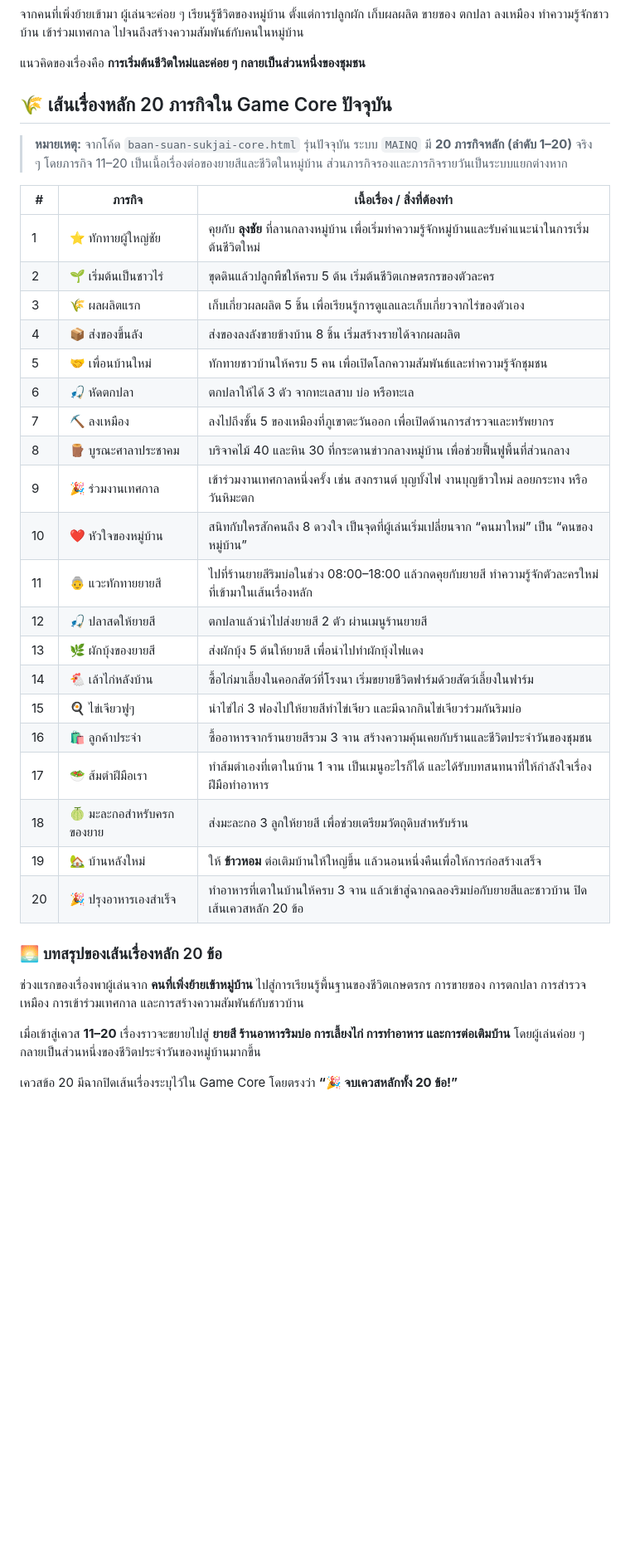
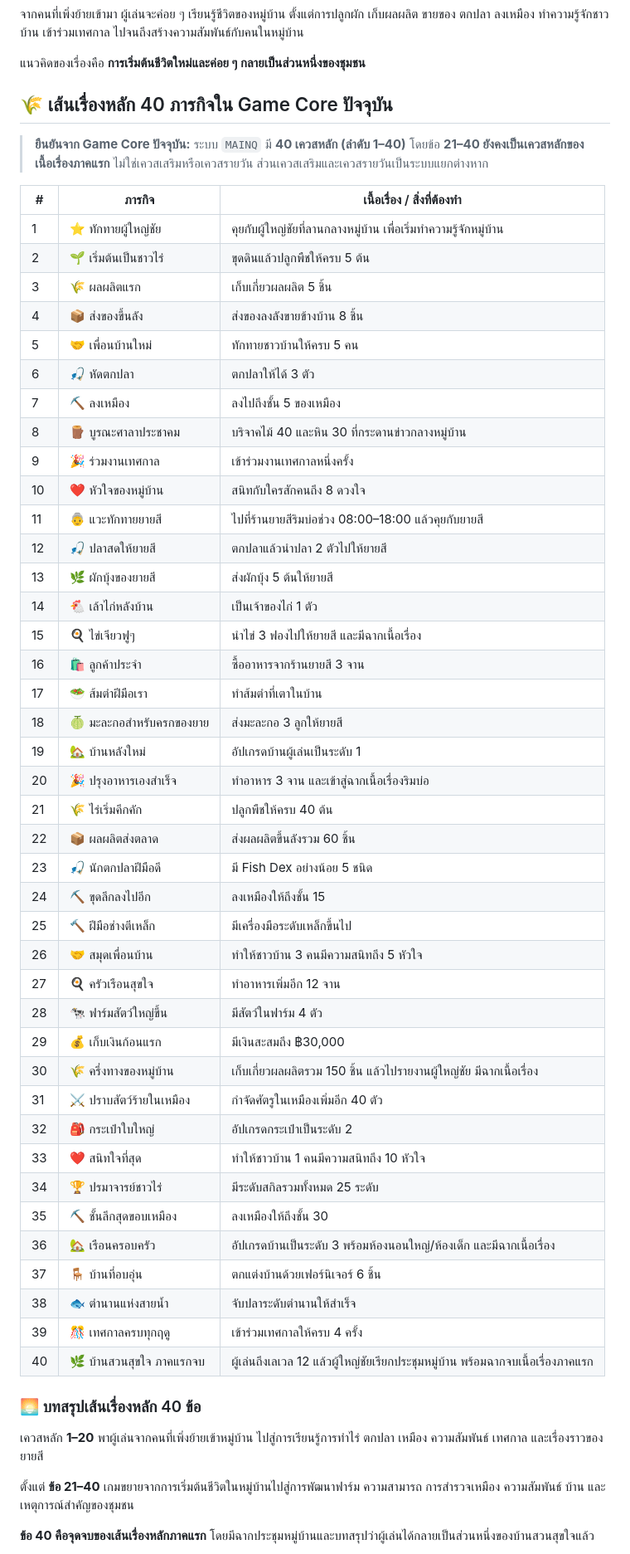
Before and after one commit to Buss2545/minecraft-web, a Markdown page: README.md, the part around one of its changes. Shown at 83% size. GitHub-like rendering; blank space fills up the shorter version.

Commit message:
docs: update README from current Game Core quests and features

```diff
--- a/README.md
+++ b/README.md
@@ -414,38 +414,58 @@ Game Core มีระบบธีม Light/Dark และมี Layout Editor
 
 แนวคิดของเรื่องคือ **การเริ่มต้นชีวิตใหม่และค่อย ๆ กลายเป็นส่วนหนึ่งของชุมชน**
 
-## 🌾 เส้นเรื่องหลัก 20 ภารกิจใน Game Core ปัจจุบัน
+## 🌾 เส้นเรื่องหลัก 40 ภารกิจใน Game Core ปัจจุบัน
 
-> **หมายเหตุ:** จากโค้ด `baan-suan-sukjai-core.html` รุ่นปัจจุบัน ระบบ `MAINQ` มี **20 ภารกิจหลัก (ลำดับ 1–20)** จริง ๆ โดยภารกิจ 11–20 เป็นเนื้อเรื่องต่อของยายสีและชีวิตในหมู่บ้าน ส่วนภารกิจรองและภารกิจรายวันเป็นระบบแยกต่างหาก
+> **ยืนยันจาก Game Core ปัจจุบัน:** ระบบ `MAINQ` มี **40 เควสหลัก (ลำดับ 1–40)** โดยข้อ **21–40 ยังคงเป็นเควสหลักของเนื้อเรื่องภาคแรก** ไม่ใช่เควสเสริมหรือเควสรายวัน ส่วนเควสเสริมและเควสรายวันเป็นระบบแยกต่างหาก
 
 | # | ภารกิจ | เนื้อเรื่อง / สิ่งที่ต้องทำ |
 |---|---|---|
-| 1 | ⭐ ทักทายผู้ใหญ่ชัย | คุยกับ **ลุงชัย** ที่ลานกลางหมู่บ้าน เพื่อเริ่มทำความรู้จักหมู่บ้านและรับคำแนะนำในการเริ่มต้นชีวิตใหม่ |
-| 2 | 🌱 เริ่มต้นเป็นชาวไร่ | ขุดดินแล้วปลูกพืชให้ครบ 5 ต้น เริ่มต้นชีวิตเกษตรกรของตัวละคร |
-| 3 | 🌾 ผลผลิตแรก | เก็บเกี่ยวผลผลิต 5 ชิ้น เพื่อเรียนรู้การดูแลและเก็บเกี่ยวจากไร่ของตัวเอง |
-| 4 | 📦 ส่งของขึ้นลัง | ส่งของลงลังขายข้างบ้าน 8 ชิ้น เริ่มสร้างรายได้จากผลผลิต |
-| 5 | 🤝 เพื่อนบ้านใหม่ | ทักทายชาวบ้านให้ครบ 5 คน เพื่อเปิดโลกความสัมพันธ์และทำความรู้จักชุมชน |
-| 6 | 🎣 หัดตกปลา | ตกปลาให้ได้ 3 ตัว จากทะเลสาบ บ่อ หรือทะเล |
-| 7 | ⛏️ ลงเหมือง | ลงไปถึงชั้น 5 ของเหมืองที่ภูเขาตะวันออก เพื่อเปิดด้านการสำรวจและทรัพยากร |
-| 8 | 🪵 บูรณะศาลาประชาคม | บริจาคไม้ 40 และหิน 30 ที่กระดานข่าวกลางหมู่บ้าน เพื่อช่วยฟื้นฟูพื้นที่ส่วนกลาง |
-| 9 | 🎉 ร่วมงานเทศกาล | เข้าร่วมงานเทศกาลหนึ่งครั้ง เช่น สงกรานต์ บุญบั้งไฟ งานบุญข้าวใหม่ ลอยกระทง หรือวันหิมะตก |
-| 10 | ❤️ หัวใจของหมู่บ้าน | สนิทกับใครสักคนถึง 8 ดวงใจ เป็นจุดที่ผู้เล่นเริ่มเปลี่ยนจาก “คนมาใหม่” เป็น “คนของหมู่บ้าน” |
-| 11 | 👵 แวะทักทายยายสี | ไปที่ร้านยายสีริมบ่อในช่วง 08:00–18:00 แล้วกดคุยกับยายสี ทำความรู้จักตัวละครใหม่ที่เข้ามาในเส้นเรื่องหลัก |
-| 12 | 🎣 ปลาสดให้ยายสี | ตกปลาแล้วนำไปส่งยายสี 2 ตัว ผ่านเมนูร้านยายสี |
-| 13 | 🌿 ผักบุ้งของยายสี | ส่งผักบุ้ง 5 ต้นให้ยายสี เพื่อนำไปทำผักบุ้งไฟแดง |
-| 14 | 🐔 เล้าไก่หลังบ้าน | ซื้อไก่มาเลี้ยงในคอกสัตว์ที่โรงนา เริ่มขยายชีวิตฟาร์มด้วยสัตว์เลี้ยงในฟาร์ม |
-| 15 | 🍳 ไข่เจียวฟูๆ | นำไข่ไก่ 3 ฟองไปให้ยายสีทำไข่เจียว และมีฉากกินไข่เจียวร่วมกันริมบ่อ |
-| 16 | 🛍️ ลูกค้าประจำ | ซื้ออาหารจากร้านยายสีรวม 3 จาน สร้างความคุ้นเคยกับร้านและชีวิตประจำวันของชุมชน |
-| 17 | 🥗 ส้มตำฝีมือเรา | ทำส้มตำเองที่เตาในบ้าน 1 จาน เป็นเมนูอะไรก็ได้ และได้รับบทสนทนาที่ให้กำลังใจเรื่องฝีมือทำอาหาร |
-| 18 | 🍈 มะละกอสำหรับครกของยาย | ส่งมะละกอ 3 ลูกให้ยายสี เพื่อช่วยเตรียมวัตถุดิบสำหรับร้าน |
-| 19 | 🏡 บ้านหลังใหม่ | ให้ **ข้าวหอม** ต่อเติมบ้านให้ใหญ่ขึ้น แล้วนอนหนึ่งคืนเพื่อให้การก่อสร้างเสร็จ |
-| 20 | 🎉 ปรุงอาหารเองสำเร็จ | ทำอาหารที่เตาในบ้านให้ครบ 3 จาน แล้วเข้าสู่ฉากฉลองริมบ่อกับยายสีและชาวบ้าน ปิดเส้นเควสหลัก 20 ข้อ |
+| 1 | ⭐ ทักทายผู้ใหญ่ชัย | คุยกับผู้ใหญ่ชัยที่ลานกลางหมู่บ้าน เพื่อเริ่มทำความรู้จักหมู่บ้าน |
+| 2 | 🌱 เริ่มต้นเป็นชาวไร่ | ขุดดินแล้วปลูกพืชให้ครบ 5 ต้น |
+| 3 | 🌾 ผลผลิตแรก | เก็บเกี่ยวผลผลิต 5 ชิ้น |
+| 4 | 📦 ส่งของขึ้นลัง | ส่งของลงลังขายข้างบ้าน 8 ชิ้น |
+| 5 | 🤝 เพื่อนบ้านใหม่ | ทักทายชาวบ้านให้ครบ 5 คน |
+| 6 | 🎣 หัดตกปลา | ตกปลาให้ได้ 3 ตัว |
+| 7 | ⛏️ ลงเหมือง | ลงไปถึงชั้น 5 ของเหมือง |
+| 8 | 🪵 บูรณะศาลาประชาคม | บริจาคไม้ 40 และหิน 30 ที่กระดานข่าวกลางหมู่บ้าน |
+| 9 | 🎉 ร่วมงานเทศกาล | เข้าร่วมงานเทศกาลหนึ่งครั้ง |
+| 10 | ❤️ หัวใจของหมู่บ้าน | สนิทกับใครสักคนถึง 8 ดวงใจ |
+| 11 | 👵 แวะทักทายยายสี | ไปที่ร้านยายสีริมบ่อช่วง 08:00–18:00 แล้วคุยกับยายสี |
+| 12 | 🎣 ปลาสดให้ยายสี | ตกปลาแล้วนำปลา 2 ตัวไปให้ยายสี |
+| 13 | 🌿 ผักบุ้งของยายสี | ส่งผักบุ้ง 5 ต้นให้ยายสี |
+| 14 | 🐔 เล้าไก่หลังบ้าน | เป็นเจ้าของไก่ 1 ตัว |
+| 15 | 🍳 ไข่เจียวฟูๆ | นำไข่ 3 ฟองไปให้ยายสี และมีฉากเนื้อเรื่อง |
+| 16 | 🛍️ ลูกค้าประจำ | ซื้ออาหารจากร้านยายสี 3 จาน |
+| 17 | 🥗 ส้มตำฝีมือเรา | ทำส้มตำที่เตาในบ้าน |
+| 18 | 🍈 มะละกอสำหรับครกของยาย | ส่งมะละกอ 3 ลูกให้ยายสี |
+| 19 | 🏡 บ้านหลังใหม่ | อัปเกรดบ้านผู้เล่นเป็นระดับ 1 |
+| 20 | 🎉 ปรุงอาหารเองสำเร็จ | ทำอาหาร 3 จาน และเข้าสู่ฉากเนื้อเรื่องริมบ่อ |
+| 21 | 🌾 ไร่เริ่มคึกคัก | ปลูกพืชให้ครบ 40 ต้น |
+| 22 | 📦 ผลผลิตส่งตลาด | ส่งผลผลิตขึ้นลังรวม 60 ชิ้น |
+| 23 | 🎣 นักตกปลาฝีมือดี | มี Fish Dex อย่างน้อย 5 ชนิด |
+| 24 | ⛏️ ขุดลึกลงไปอีก | ลงเหมืองให้ถึงชั้น 15 |
+| 25 | 🔨 ฝีมือช่างตีเหล็ก | มีเครื่องมือระดับเหล็กขึ้นไป |
+| 26 | 🤝 สมุดเพื่อนบ้าน | ทำให้ชาวบ้าน 3 คนมีความสนิทถึง 5 หัวใจ |
+| 27 | 🍳 ครัวเรือนสุขใจ | ทำอาหารเพิ่มอีก 12 จาน |
+| 28 | 🐄 ฟาร์มสัตว์ใหญ่ขึ้น | มีสัตว์ในฟาร์ม 4 ตัว |
+| 29 | 💰 เก็บเงินก้อนแรก | มีเงินสะสมถึง ฿30,000 |
+| 30 | 🌾 ครึ่งทางของหมู่บ้าน | เก็บเกี่ยวผลผลิตรวม 150 ชิ้น แล้วไปรายงานผู้ใหญ่ชัย มีฉากเนื้อเรื่อง |
+| 31 | ⚔️ ปราบสัตว์ร้ายในเหมือง | กำจัดศัตรูในเหมืองเพิ่มอีก 40 ตัว |
+| 32 | 🎒 กระเป๋าใบใหญ่ | อัปเกรดกระเป๋าเป็นระดับ 2 |
+| 33 | ❤️ สนิทใจที่สุด | ทำให้ชาวบ้าน 1 คนมีความสนิทถึง 10 หัวใจ |
+| 34 | 🏆 ปรมาจารย์ชาวไร่ | มีระดับสกิลรวมทั้งหมด 25 ระดับ |
+| 35 | ⛏️ ชั้นลึกสุดขอบเหมือง | ลงเหมืองให้ถึงชั้น 30 |
+| 36 | 🏡 เรือนครอบครัว | อัปเกรดบ้านเป็นระดับ 3 พร้อมห้องนอนใหญ่/ห้องเด็ก และมีฉากเนื้อเรื่อง |
+| 37 | 🪑 บ้านที่อบอุ่น | ตกแต่งบ้านด้วยเฟอร์นิเจอร์ 6 ชิ้น |
+| 38 | 🐟 ตำนานแห่งสายน้ำ | จับปลาระดับตำนานให้สำเร็จ |
+| 39 | 🎊 เทศกาลครบทุกฤดู | เข้าร่วมเทศกาลให้ครบ 4 ครั้ง |
+| 40 | 🌿 บ้านสวนสุขใจ ภาคแรกจบ | ผู้เล่นถึงเลเวล 12 แล้วผู้ใหญ่ชัยเรียกประชุมหมู่บ้าน พร้อมฉากจบเนื้อเรื่องภาคแรก |
 
-### 🌅 บทสรุปของเส้นเรื่องหลัก 20 ข้อ
+### 🌅 บทสรุปเส้นเรื่องหลัก 40 ข้อ
 
-ช่วงแรกของเรื่องพาผู้เล่นจาก **คนที่เพิ่งย้ายเข้าหมู่บ้าน** ไปสู่การเรียนรู้พื้นฐานของชีวิตเกษตรกร การขายของ การตกปลา การสำรวจเหมือง การเข้าร่วมเทศกาล และการสร้างความสัมพันธ์กับชาวบ้าน
+เควสหลัก **1–20** พาผู้เล่นจากคนที่เพิ่งย้ายเข้าหมู่บ้าน ไปสู่การเรียนรู้การทำไร่ ตกปลา เหมือง ความสัมพันธ์ เทศกาล และเรื่องราวของยายสี
 
-เมื่อเข้าสู่เควส **11–20** เรื่องราวจะขยายไปสู่ **ยายสี ร้านอาหารริมบ่อ การเลี้ยงไก่ การทำอาหาร และการต่อเติมบ้าน** โดยผู้เล่นค่อย ๆ กลายเป็นส่วนหนึ่งของชีวิตประจำวันของหมู่บ้านมากขึ้น
+ตั้งแต่ **ข้อ 21–40** เกมขยายจากการเริ่มต้นชีวิตในหมู่บ้านไปสู่การพัฒนาฟาร์ม ความสามารถ การสำรวจเหมือง ความสัมพันธ์ บ้าน และเหตุการณ์สำคัญของชุมชน
 
-เควสข้อ 20 มีฉากปิดเส้นเรื่องระบุไว้ใน Game Core โดยตรงว่า **“🎉 จบเควสหลักทั้ง 20 ข้อ!”**
+**ข้อ 40 คือจุดจบของเส้นเรื่องหลักภาคแรก** โดยมีฉากประชุมหมู่บ้านและบทสรุปว่าผู้เล่นได้กลายเป็นส่วนหนึ่งของบ้านสวนสุขใจแล้ว
 
```
Also changed, not shown: other parts of README.md (+14 -8 lines).
